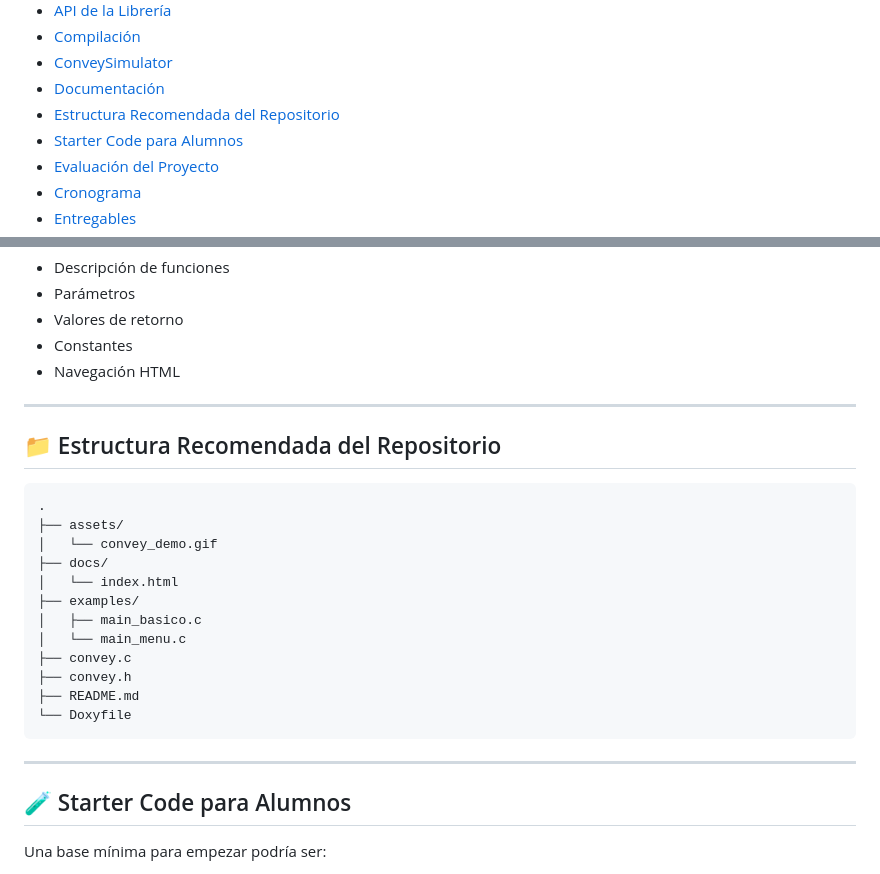
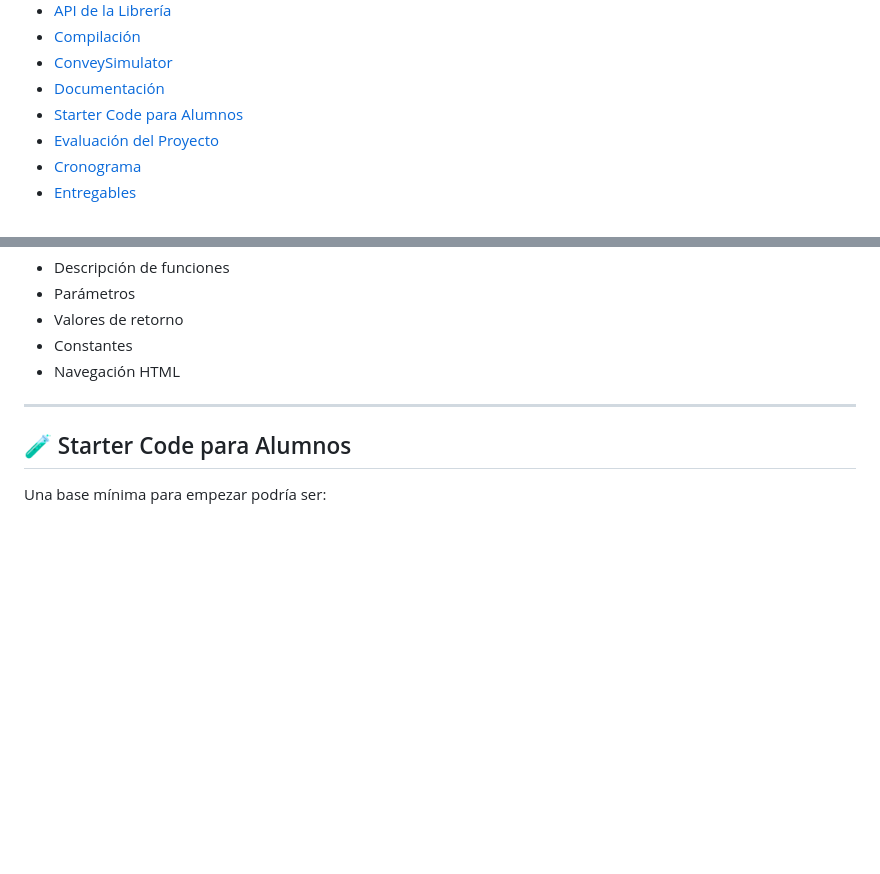
Before and after one commit to calix35/Convey, a Markdown page: README.md, 2 parts joined by grey strips. Drawn GitHub-style; blank space fills up the shorter version.

Commit message:
Se actualizo el README

````diff
--- a/README.md
+++ b/README.md
@@ -67,7 +67,6 @@ La animación muestra el funcionamiento general del sistema, incluyendo:
 - [Compilación](#-compilación)
 - [ConveySimulator](#-conveysimulator)
 - [Documentación](#-documentación)
-- [Estructura Recomendada del Repositorio](#-estructura-recomendada-del-repositorio)
 - [Starter Code para Alumnos](#-starter-code-para-alumnos)
 - [Evaluación del Proyecto](#-evaluación-del-proyecto)
 - [Cronograma](#-cronograma)
@@ -379,25 +378,6 @@ La documentación incluye:
 
 ---
 
-## 📁 Estructura Recomendada del Repositorio
-
-```text
-.
-├── assets/
-│   └── convey_demo.gif
-├── docs/
-│   └── index.html
-├── examples/
-│   ├── main_basico.c
-│   └── main_menu.c
-├── convey.c
-├── convey.h
-├── README.md
-└── Doxyfile
-```
-
----
-
 ## 🧪 Starter Code para Alumnos
 
 Una base mínima para empezar podría ser:
````
